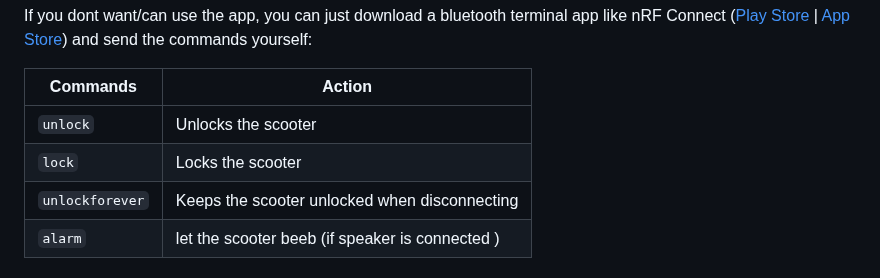
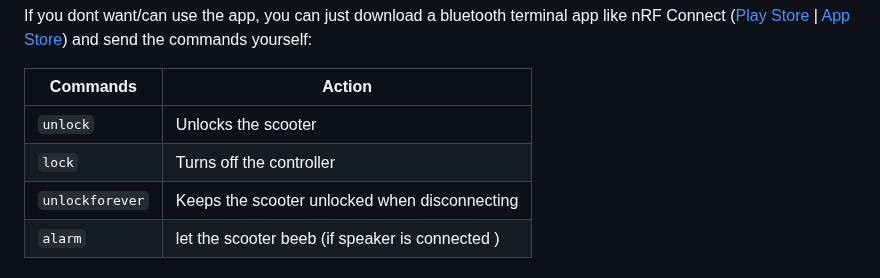
Before and after one commit to A-Emile/Lime_Gen3_IoT_Replacement, a Markdown page: README.md, the part around the change. Drawn GitHub-style.

Commit message:
Improved documentation

```diff
--- a/README.md
+++ b/README.md
@@ -43,7 +43,7 @@ If you dont want/can use the app, you can just download a bluetooth terminal app
 | Commands | Action |
 | -------- | ------- |
 | `unlock`  | Unlocks the scooter |
-| `lock`    | Locks the scooter   |
+| `lock`    | Turns off the controller |
 | `unlockforever`    | Keeps the scooter unlocked when disconnecting |
 | `alarm`   | let the scooter beeb (if speaker is connected ) |
 
```
